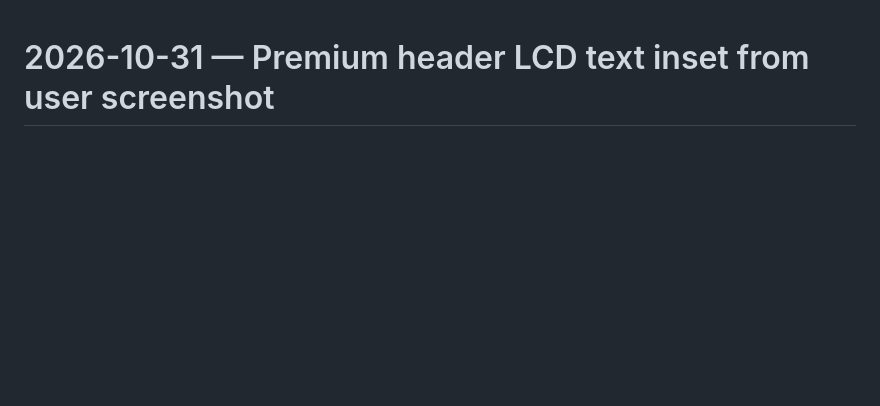
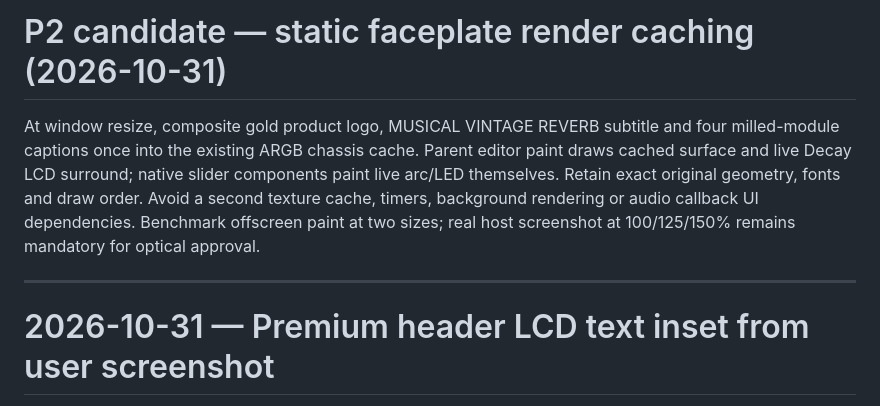
Before and after one commit to masarray/arsonverb, a Markdown page: docs/GUI_DESIGN.md, the part around the change. Rendered like a GitHub page; blank space fills up the shorter version.

Commit message:
docs(P2): record safe optimized hot paths, gates and performance evidence scope

```diff
--- a/docs/GUI_DESIGN.md
+++ b/docs/GUI_DESIGN.md
@@ -1,3 +1,9 @@
+# P2 candidate — static faceplate render caching (2026-10-31)
+
+At window resize, composite gold product logo, MUSICAL VINTAGE REVERB subtitle and four milled-module captions once into the existing ARGB chassis cache. Parent editor paint draws cached surface and live Decay LCD surround; native slider components paint live arc/LED themselves. Retain exact original geometry, fonts and draw order. Avoid a second texture cache, timers, background rendering or audio callback UI dependencies. Benchmark offscreen paint at two sizes; real host screenshot at 100/125/150% remains mandatory for optical approval.
+
+---
+
 # 2026-10-31 — Premium header LCD text inset from user screenshot
 
 Original Windows screenshot (844×422) showed **Mix** nearly touching the dark field left edge and **CUSTOM** too close to its ComboBox frame. The JUCE active name x-origin moves from 355 to 371 in 1100px design space, width shrinks equally to retain the original right alignment. `HardwareLookAndFeel::positionComboBoxText` uses 16px left padding rather than 9px and reserves 42px rather than 35px for right controls. No larger UI, panel movement, new timer, or change to the directly editable numeric LCD. Four-size GUI test checks active name stays inset; actual screenshot still the aesthetic acceptance gate.
```
